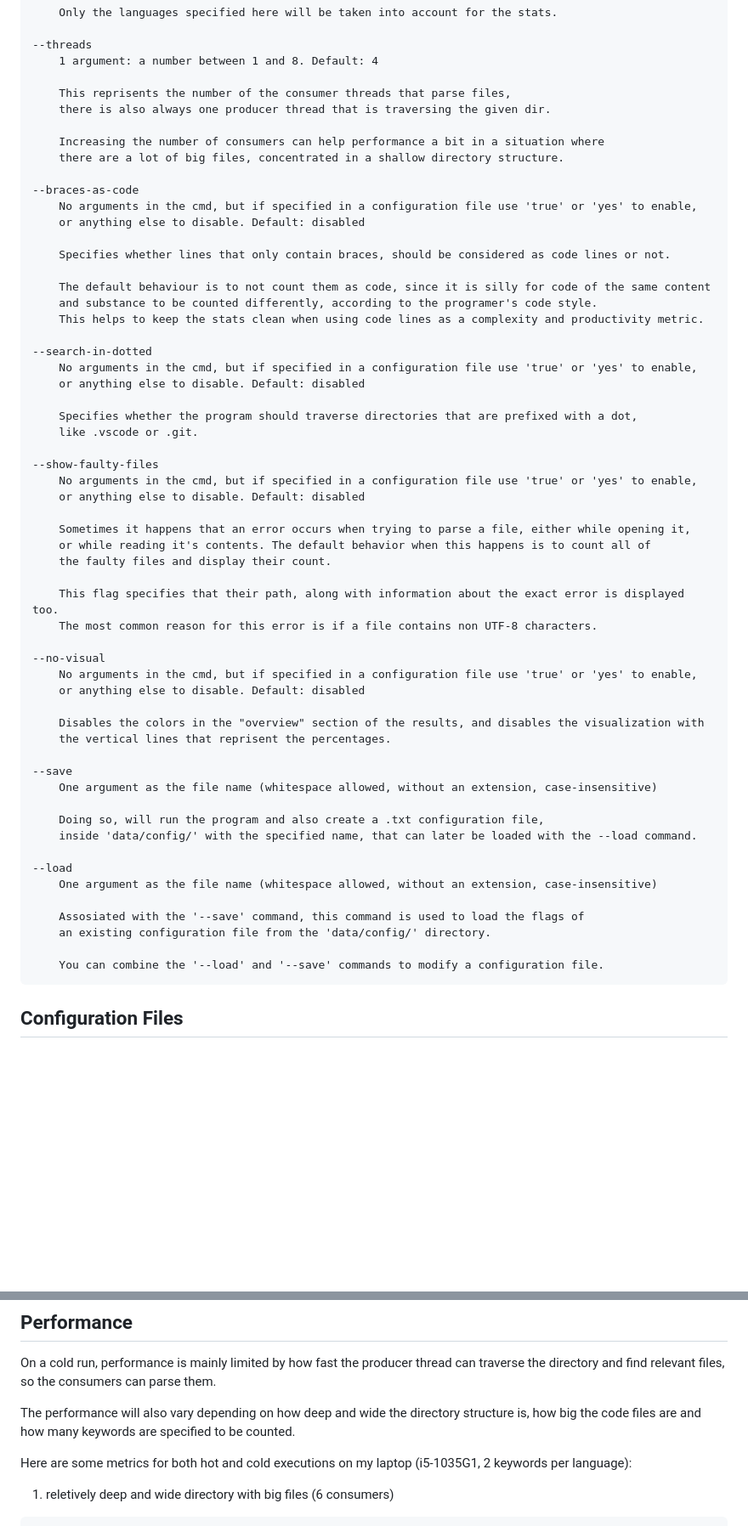
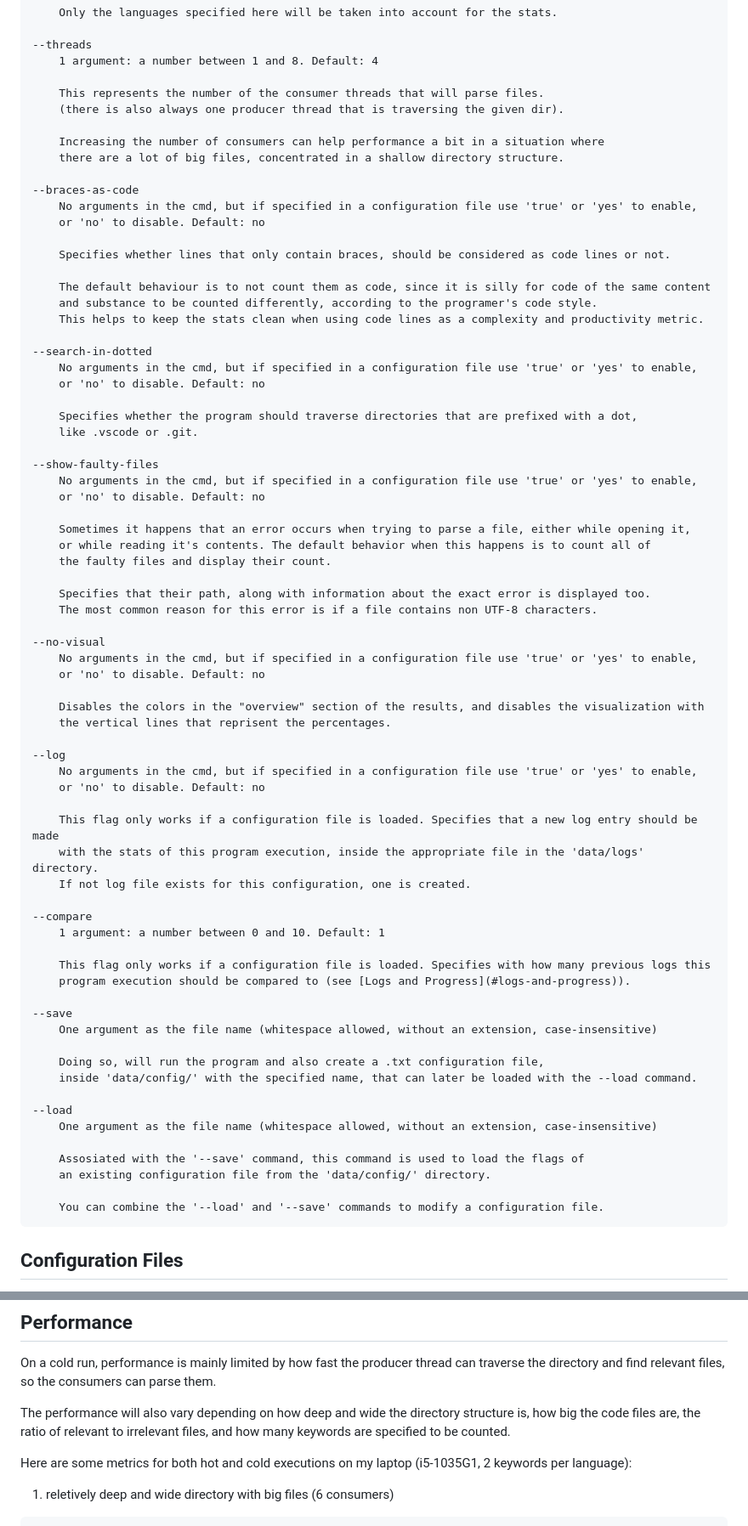
Before and after one commit to subamanis/mezura, a Markdown page: README.md, 2 parts joined by grey strips. Shown: that part at 85% size. Rendered like a GitHub page; blank space fills up the shorter version.

````diff
--- a/README.md
+++ b/README.md
@@ -76,15 +77,15 @@ Below there is a list with all the commands-flags that the program accepts.
 --threads
     1 argument: a number between 1 and 8. Default: 4
 
-    This reprisents the number of the consumer threads that parse files,
-    there is also always one producer thread that is traversing the given dir.
+    This represents the number of the consumer threads that will parse files.
+    (there is also always one producer thread that is traversing the given dir).
 
     Increasing the number of consumers can help performance a bit in a situation where
     there are a lot of big files, concentrated in a shallow directory structure.
 
 --braces-as-code
     No arguments in the cmd, but if specified in a configuration file use 'true' or 'yes' to enable,
-    or anything else to disable. Default: disabled
+    or 'no' to disable. Default: no
 
     Specifies whether lines that only contain braces, should be considered as code lines or not.
 
@@ -94,28 +95,42 @@ Below there is a list with all the commands-flags that the program accepts.
 
 --search-in-dotted
     No arguments in the cmd, but if specified in a configuration file use 'true' or 'yes' to enable,
-    or anything else to disable. Default: disabled
+    or 'no' to disable. Default: no
 
     Specifies whether the program should traverse directories that are prefixed with a dot,
     like .vscode or .git.
 
 --show-faulty-files
     No arguments in the cmd, but if specified in a configuration file use 'true' or 'yes' to enable,
-    or anything else to disable. Default: disabled
+    or 'no' to disable. Default: no
 
     Sometimes it happens that an error occurs when trying to parse a file, either while opening it,
     or while reading it's contents. The default behavior when this happens is to count all of
     the faulty files and display their count.
 
-    This flag specifies that their path, along with information about the exact error is displayed too.
+    Specifies that their path, along with information about the exact error is displayed too.
     The most common reason for this error is if a file contains non UTF-8 characters.
 
 --no-visual
     No arguments in the cmd, but if specified in a configuration file use 'true' or 'yes' to enable,
-    or anything else to disable. Default: disabled
+    or 'no' to disable. Default: no
 
     Disables the colors in the "overview" section of the results, and disables the visualization with
     the vertical lines that reprisent the percentages.
+
+--log
+    No arguments in the cmd, but if specified in a configuration file use 'true' or 'yes' to enable,
+    or 'no' to disable. Default: no
+
+    This flag only works if a configuration file is loaded. Specifies that a new log entry should be made
+    with the stats of this program execution, inside the appropriate file in the 'data/logs' directory.
+    If not log file exists for this configuration, one is created.
+
+--compare
+    1 argument: a number between 0 and 10. Default: 1
+
+    This flag only works if a configuration file is loaded. Specifies with how many previous logs this
+    program execution should be compared to (see [Logs and Progress](#logs-and-progress)).
 
 --save
     One argument as the file name (whitespace allowed, without an extension, case-insensitive)
@@ -133,6 +148,7 @@ Below there is a list with all the commands-flags that the program accepts.
 ```
 
 
+
 ## Configuration Files
 If we plan to run the program many times for a project, it can be bothersome to specify all the flags every time, especially if they contain a lot of target and exclude dirs.
 That's why you can specify many flags in a <b>*configuration file*</b>, and have the program just load that file (see the --load command). <br>
@@ -212,7 +242,8 @@ With that said, it is important to mention the following limitations:
 ## Performance
 On a cold run, performance is mainly limited by how fast the producer thread can traverse the directory and find relevant files, so the consumers can parse them.
 
-The performance will also vary depending on how deep and wide the directory structure is, how big the code files are and how many keywords are specified to be counted.
+The performance will also vary depending on how deep and wide the directory structure is, how big the code files are, the ratio of relevant to irrelevant files,
+and how many keywords are specified to be counted.
 
 Here are some metrics for both hot and cold executions on my laptop (i5-1035G1, 2 keywords per language):
 
````
Also changed, not shown: other parts of README.md (+20 -5 lines), screenshots/compare-logs.PNG (added), 2 other files.
